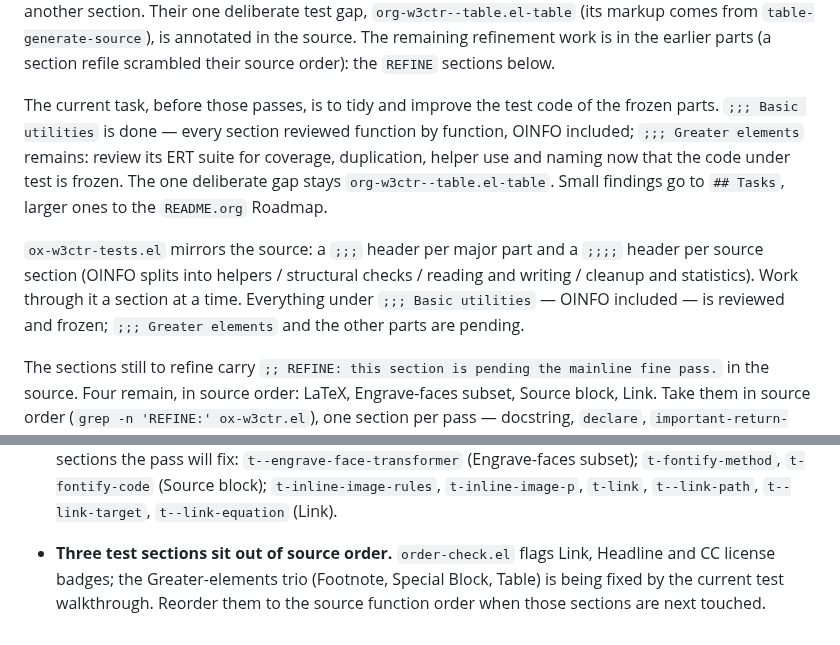
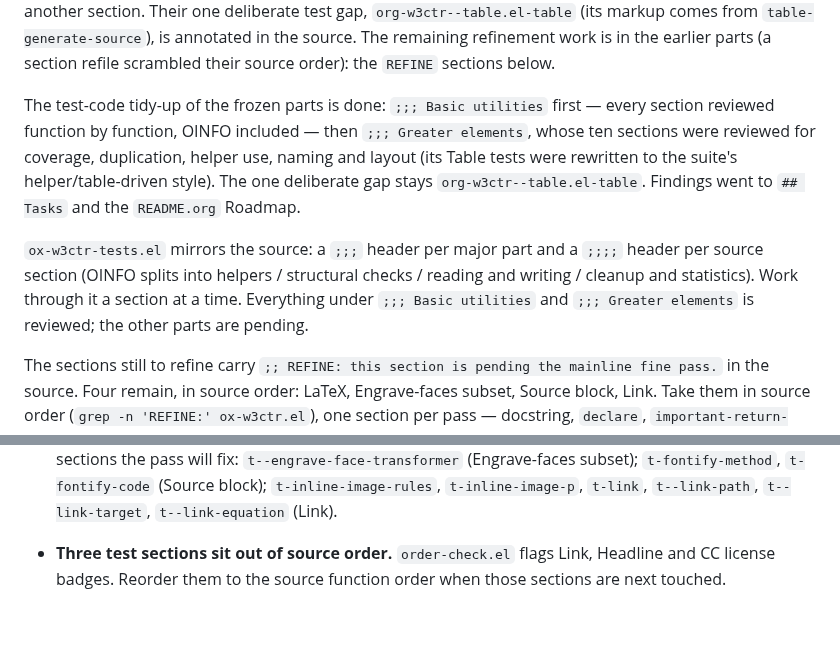
Before and after one commit to include-yy/ox-w3ctr, a Markdown page: AGENTS.md, 2 parts joined by grey strips. Drawn GitHub-style.

Commit message:
Record the Greater elements test review as done
- Mainline: the test-code tidy-up of the frozen parts is done -- Basic
  utilities and then Greater elements (its Table tests were rewritten
  to the helper/table-driven style); the one deliberate gap stays
  org-w3ctr--table.el-table.
- The mirror paragraph marks both parts reviewed.
- Tasks: the out-of-order item now just names Link, Headline and CC
  license badges.

```diff
--- a/AGENTS.md
+++ b/AGENTS.md
@@ -212,20 +212,20 @@ from `table-generate-source`), is annotated in the source.  The
 remaining refinement work is in the earlier parts (a section refile
 scrambled their source order): the `REFINE` sections below.
 
-The current task, before those passes, is to tidy and improve the test
-code of the frozen parts.  `;;; Basic utilities` is done — every
-section reviewed function by function, OINFO included; `;;; Greater
-elements` remains: review its ERT suite for coverage, duplication,
-helper use and naming now that the code under test is frozen.  The one
-deliberate gap stays `org-w3ctr--table.el-table`.  Small findings go to
-`## Tasks`, larger ones to the `README.org` Roadmap.
+The test-code tidy-up of the frozen parts is done: `;;; Basic
+utilities` first — every section reviewed function by function, OINFO
+included — then `;;; Greater elements`, whose ten sections were
+reviewed for coverage, duplication, helper use, naming and layout (its
+Table tests were rewritten to the suite's helper/table-driven style).
+The one deliberate gap stays `org-w3ctr--table.el-table`.  Findings went
+to `## Tasks` and the `README.org` Roadmap.
 
 `ox-w3ctr-tests.el` mirrors the source: a `;;;` header per major part
 and a `;;;;` header per source section (OINFO splits into helpers /
 structural checks / reading and writing / cleanup and statistics).  Work
 through it a section at a time.  Everything under `;;; Basic
-utilities` — OINFO included — is reviewed and frozen; `;;; Greater
-elements` and the other parts are pending.
+utilities` and `;;; Greater elements` is reviewed; the other parts are
+pending.
 
 The sections still to refine carry
 `;; REFINE: this section is pending the mainline fine pass.` in the
@@ -446,7 +446,5 @@ same session.  Larger or planned work is in the =Roadmap= section of
   `t--link-target`, `t--link-equation` (Link).
 
 - **Three test sections sit out of source order.**  `order-check.el`
-  flags Link, Headline and CC license badges; the Greater-elements trio
-  (Footnote, Special Block, Table) is being fixed by the current test
-  walkthrough.  Reorder them to the source function order when those
-  sections are next touched.
+  flags Link, Headline and CC license badges.  Reorder them to the
+  source function order when those sections are next touched.
```
